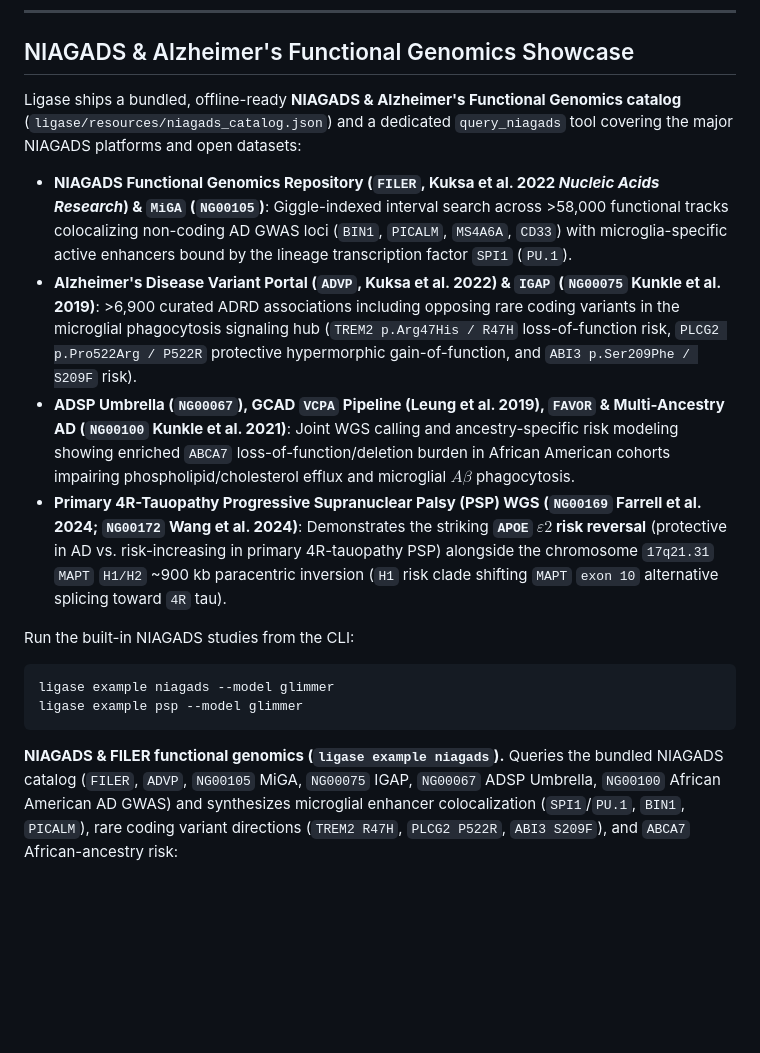
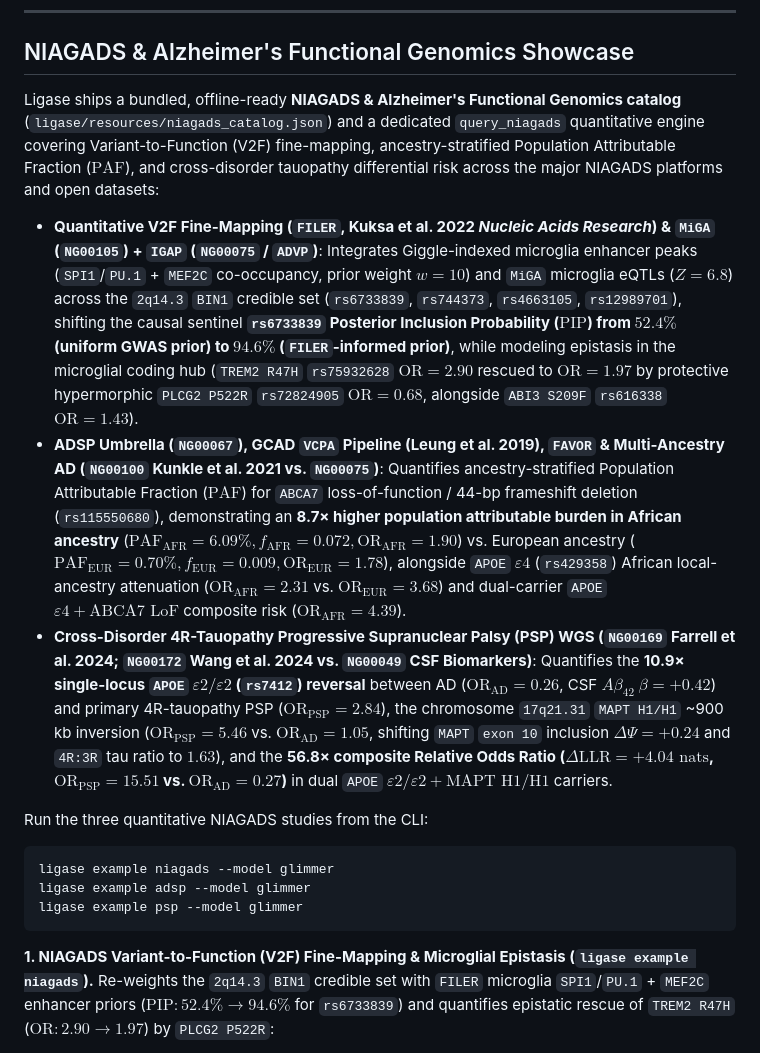
Before and after one commit to x1jiang/ligase, a Markdown page: README.md, the part around one of its changes. Rendered like a GitHub page; blank space fills up the shorter version.

````diff
--- a/README.md
+++ b/README.md
@@ -97,19 +98,19 @@ Recorded on a private H200.
 
 ## NIAGADS & Alzheimer's Functional Genomics Showcase
 
-Ligase ships a bundled, offline-ready **NIAGADS & Alzheimer's Functional Genomics catalog** (`ligase/resources/niagads_catalog.json`) and a dedicated `query_niagads` tool covering the major NIAGADS platforms and open datasets:
+Ligase ships a bundled, offline-ready **NIAGADS & Alzheimer's Functional Genomics catalog** (`ligase/resources/niagads_catalog.json`) and a dedicated `query_niagads` quantitative engine covering Variant-to-Function (V2F) fine-mapping, ancestry-stratified Population Attributable Fraction ($\text{PAF}$), and cross-disorder tauopathy differential risk across the major NIAGADS platforms and open datasets:
 
-- **NIAGADS Functional Genomics Repository (`FILER`, Kuksa et al. 2022 *Nucleic Acids Research*) & `MiGA` (`NG00105`)**: Giggle-indexed interval search across >58,000 functional tracks colocalizing non-coding AD GWAS loci (`BIN1`, `PICALM`, `MS4A6A`, `CD33`) with microglia-specific active enhancers bound by the lineage transcription factor `SPI1` (`PU.1`).
-- **Alzheimer's Disease Variant Portal (`ADVP`, Kuksa et al. 2022) & `IGAP` (`NG00075` Kunkle et al. 2019)**: >6,900 curated ADRD associations including opposing rare coding variants in the microglial phagocytosis signaling hub (`TREM2 p.Arg47His / R47H` loss-of-function risk, `PLCG2 p.Pro522Arg / P522R` protective hypermorphic gain-of-function, and `ABI3 p.Ser209Phe / S209F` risk).
-- **ADSP Umbrella (`NG00067`), GCAD `VCPA` Pipeline (Leung et al. 2019), `FAVOR` & Multi-Ancestry AD (`NG00100` Kunkle et al. 2021)**: Joint WGS calling and ancestry-specific risk modeling showing enriched `ABCA7` loss-of-function/deletion burden in African American cohorts impairing phospholipid/cholesterol efflux and microglial $A\beta$ phagocytosis.
-- **Primary 4R-Tauopathy Progressive Supranuclear Palsy (PSP) WGS (`NG00169` Farrell et al. 2024; `NG00172` Wang et al. 2024)**: Demonstrates the striking **`APOE` $\varepsilon 2$ risk reversal** (protective in AD vs. risk-increasing in primary 4R-tauopathy PSP) alongside the chromosome `17q21.31` `MAPT` `H1/H2` ~900 kb paracentric inversion (`H1` risk clade shifting `MAPT` `exon 10` alternative splicing toward `4R` tau).
+- **Quantitative V2F Fine-Mapping (`FILER`, Kuksa et al. 2022 *Nucleic Acids Research*) & `MiGA` (`NG00105`) + `IGAP` (`NG00075` / `ADVP`)**: Integrates Giggle-indexed microglia enhancer peaks (`SPI1`/`PU.1` + `MEF2C` co-occupancy, prior weight $w=10$) and `MiGA` microglia eQTLs ($Z=6.8$) across the `2q14.3` `BIN1` credible set (`rs6733839`, `rs744373`, `rs4663105`, `rs12989701`), shifting the causal sentinel **`rs6733839` Posterior Inclusion Probability ($\text{PIP}$) from $52.4\%$ (uniform GWAS prior) to $94.6\%$ (`FILER`-informed prior)**, while modeling epistasis in the microglial coding hub (`TREM2 R47H` `rs75932628` $\text{OR}=2.90$ rescued to $\text{OR}=1.97$ by protective hypermorphic `PLCG2 P522R` `rs72824905` $\text{OR}=0.68$, alongside `ABI3 S209F` `rs616338` $\text{OR}=1.43$).
+- **ADSP Umbrella (`NG00067`), GCAD `VCPA` Pipeline (Leung et al. 2019), `FAVOR` & Multi-Ancestry AD (`NG00100` Kunkle et al. 2021 vs. `NG00075`)**: Quantifies ancestry-stratified Population Attributable Fraction ($\text{PAF}$) for `ABCA7` loss-of-function / 44-bp frameshift deletion (`rs115550680`), demonstrating an **8.7× higher population attributable burden in African ancestry** ($\text{PAF}_{\text{AFR}}=6.09\%, f_{\text{AFR}}=0.072, \text{OR}_{\text{AFR}}=1.90$) vs. European ancestry ($\text{PAF}_{\text{EUR}}=0.70\%, f_{\text{EUR}}=0.009, \text{OR}_{\text{EUR}}=1.78$), alongside `APOE` $\varepsilon 4$ (`rs429358`) African local-ancestry attenuation ($\text{OR}_{\text{AFR}}=2.31$ vs. $\text{OR}_{\text{EUR}}=3.68$) and dual-carrier `APOE` $\varepsilon 4 + \text{ABCA7 LoF}$ composite risk ($\text{OR}_{\text{AFR}}=4.39$).
+- **Cross-Disorder 4R-Tauopathy Progressive Supranuclear Palsy (PSP) WGS (`NG00169` Farrell et al. 2024; `NG00172` Wang et al. 2024 vs. `NG00049` CSF Biomarkers)**: Quantifies the **10.9× single-locus `APOE` $\varepsilon 2/\varepsilon 2$ (`rs7412`) reversal** between AD ($\text{OR}_{\text{AD}}=0.26$, CSF $A\beta_{42}\ \beta=+0.42$) and primary 4R-tauopathy PSP ($\text{OR}_{\text{PSP}}=2.84$), the chromosome `17q21.31` `MAPT H1/H1` ~900 kb inversion ($\text{OR}_{\text{PSP}}=5.46$ vs. $\text{OR}_{\text{AD}}=1.05$, shifting `MAPT` `exon 10` inclusion $\Delta\Psi=+0.24$ and `4R:3R` tau ratio to $1.63$), and the **56.8× composite Relative Odds Ratio ($\Delta\text{LLR}=+4.04\text{ nats}$, $\text{OR}_{\text{PSP}}=15.51$ vs. $\text{OR}_{\text{AD}}=0.27$)** in dual `APOE` $\varepsilon 2/\varepsilon 2 + \text{MAPT H1/H1}$ carriers.
 
-Run the built-in NIAGADS studies from the CLI:
+Run the three quantitative NIAGADS studies from the CLI:
 
 ```bash
 ligase example niagads --model glimmer
+ligase example adsp --model glimmer
 ligase example psp --model glimmer
 ```
 
-**NIAGADS & FILER functional genomics (`ligase example niagads`).** Queries the bundled NIAGADS catalog (`FILER`, `ADVP`, `NG00105` MiGA, `NG00075` IGAP, `NG00067` ADSP Umbrella, `NG00100` African American AD GWAS) and synthesizes microglial enhancer colocalization (`SPI1`/`PU.1`, `BIN1`, `PICALM`), rare coding variant directions (`TREM2 R47H`, `PLCG2 P522R`, `ABI3 S209F`), and `ABCA7` African-ancestry risk:
+**1. NIAGADS Variant-to-Function (V2F) Fine-Mapping & Microglial Epistasis (`ligase example niagads`).** Re-weights the `2q14.3` `BIN1` credible set with `FILER` microglia `SPI1`/`PU.1` + `MEF2C` enhancer priors ($\text{PIP}: 52.4\% \rightarrow 94.6\%$ for `rs6733839`) and quantifies epistatic rescue of `TREM2 R47H` ($\text{OR}: 2.90 \rightarrow 1.97$) by `PLCG2 P522R`:
 
````
Also changed, not shown: other parts of README.md (+14 -9 lines), benchmarks/BENCHMARK.md (+25 -25 lines), docs/images/uc6_psp.png (added), 11 other files.
